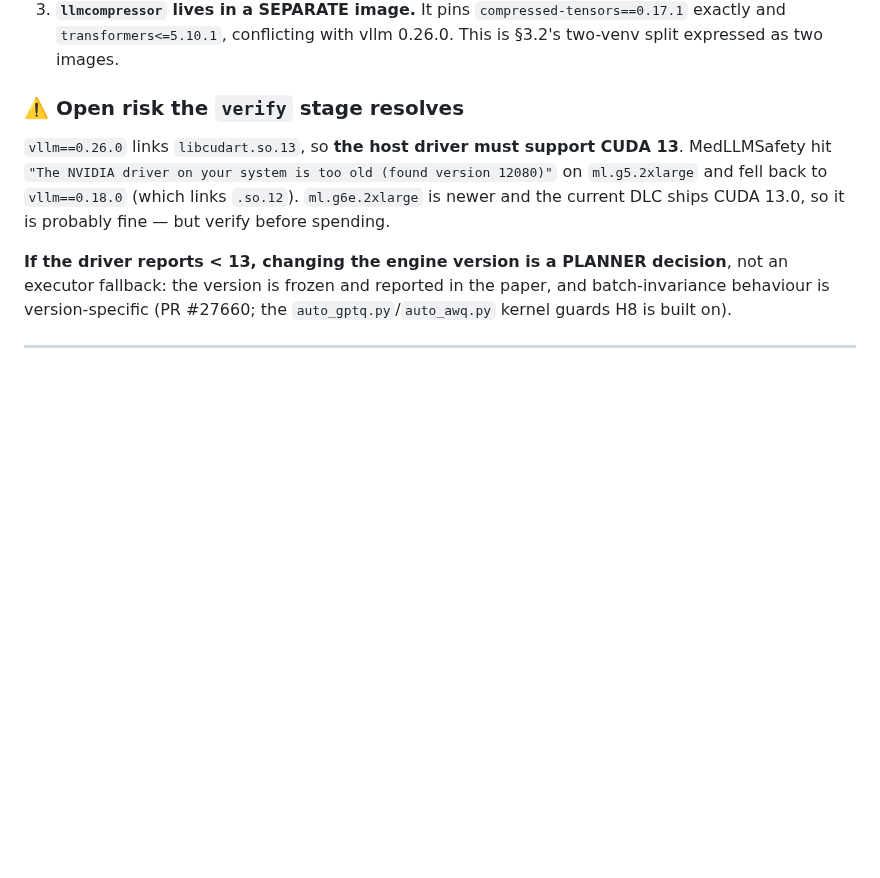
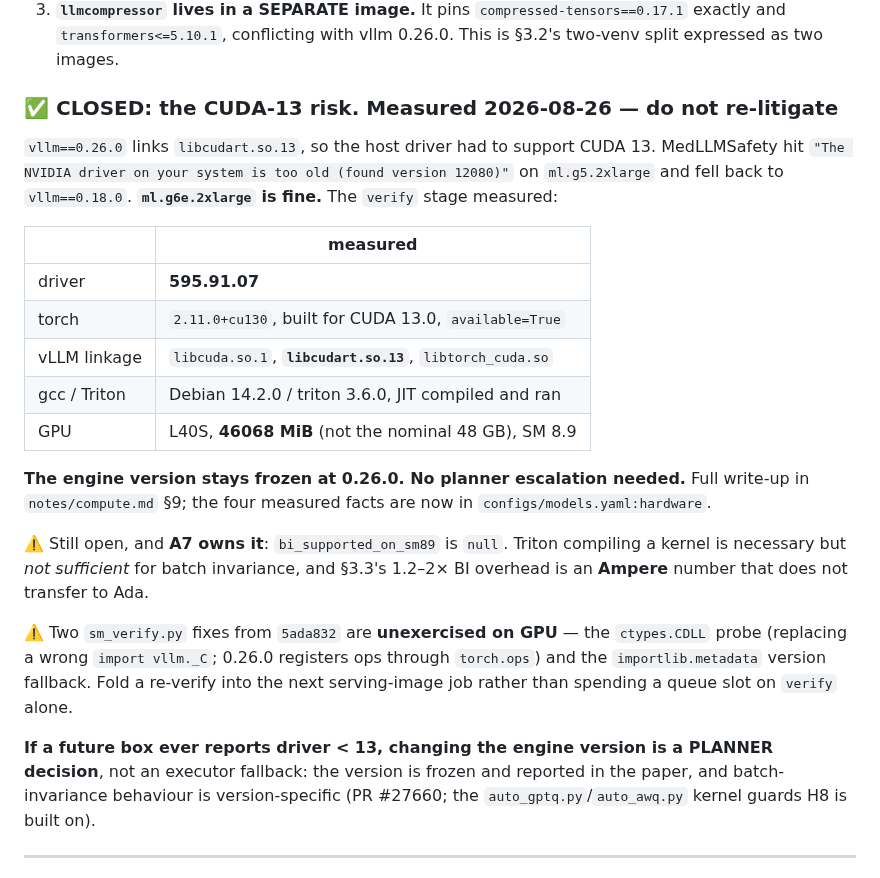
Before and after one commit to johnyj02/llm-quantization-bench, a Markdown page: CLAUDE.md, the part around one of its changes. GitHub-like rendering; blank space fills up the shorter version.

```diff
--- a/CLAUDE.md
+++ b/CLAUDE.md
@@ -223,15 +254,34 @@ bash scripts/build_image.sh          # build + push to ECR, then sets image_uri
    and `transformers<=5.10.1`, conflicting with vllm 0.26.0. This is §3.2's two-venv split
    expressed as two images.
 
-### ⚠️ Open risk the `verify` stage resolves
+### ✅ CLOSED: the CUDA-13 risk. Measured 2026-08-26 — do not re-litigate
 
-`vllm==0.26.0` links `libcudart.so.13`, so **the host driver must support CUDA 13**.
-MedLLMSafety hit `"The NVIDIA driver on your system is too old (found version 12080)"` on
-`ml.g5.2xlarge` and fell back to `vllm==0.18.0` (which links `.so.12`). `ml.g6e.2xlarge` is
-newer and the current DLC ships CUDA 13.0, so it is probably fine — but verify before spending.
+`vllm==0.26.0` links `libcudart.so.13`, so the host driver had to support CUDA 13. MedLLMSafety
+hit `"The NVIDIA driver on your system is too old (found version 12080)"` on `ml.g5.2xlarge` and
+fell back to `vllm==0.18.0`. **`ml.g6e.2xlarge` is fine.** The `verify` stage measured:
 
-**If the driver reports < 13, changing the engine version is a PLANNER decision**, not an
-executor fallback: the version is frozen and reported in the paper, and batch-invariance
+| | measured |
+|---|---|
+| driver | **595.91.07** |
+| torch | `2.11.0+cu130`, built for CUDA 13.0, `available=True` |
+| vLLM linkage | `libcuda.so.1`, **`libcudart.so.13`**, `libtorch_cuda.so` |
+| gcc / Triton | Debian 14.2.0 / triton 3.6.0, JIT compiled and ran |
+| GPU | L40S, **46068 MiB** (not the nominal 48 GB), SM 8.9 |
+
+**The engine version stays frozen at 0.26.0. No planner escalation needed.** Full write-up in
+`notes/compute.md` §9; the four measured facts are now in `configs/models.yaml:hardware`.
+
+⚠️ Still open, and **A7 owns it**: `bi_supported_on_sm89` is `null`. Triton compiling a kernel is
+necessary but *not sufficient* for batch invariance, and §3.3's 1.2–2× BI overhead is an **Ampere**
+number that does not transfer to Ada.
+
+⚠️ Two `sm_verify.py` fixes from `5ada832` are **unexercised on GPU** — the `ctypes.CDLL` probe
+(replacing a wrong `import vllm._C`; 0.26.0 registers ops through `torch.ops`) and the
+`importlib.metadata` version fallback. Fold a re-verify into the next serving-image job rather
+than spending a queue slot on `verify` alone.
+
+**If a future box ever reports driver < 13, changing the engine version is a PLANNER decision**,
+not an executor fallback: the version is frozen and reported in the paper, and batch-invariance
 behaviour is version-specific (PR #27660; the `auto_gptq.py`/`auto_awq.py` kernel guards H8 is
 built on).
 
```
Also changed, not shown: other parts of CLAUDE.md (+32 -1 lines).
